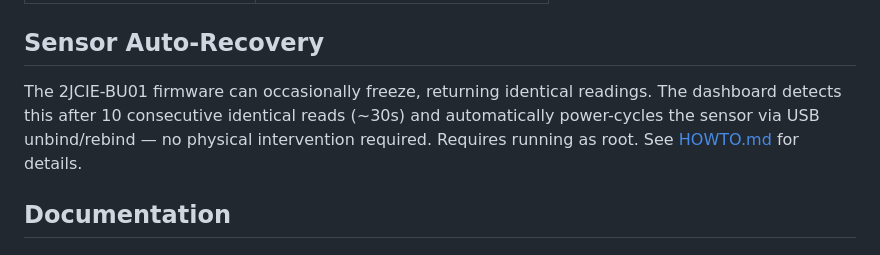
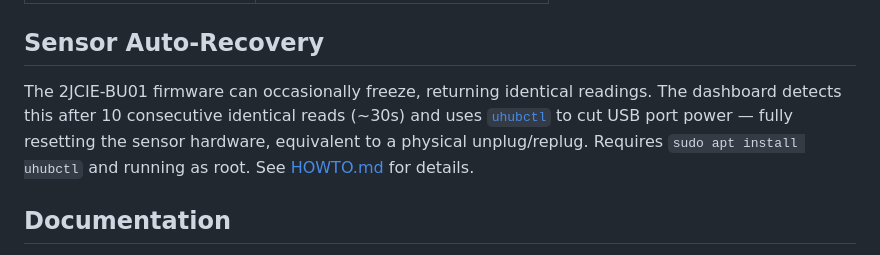
Before and after one commit to nobleson-phy/env-sensor-dashboard, a Markdown page: README.md, the part around the change. GitHub-like rendering.

Commit message:
Update HOWTO and README with uhubctl recovery details
Co-Authored-By: Claude Opus 4.6 <noreply@anthropic.com>

```diff
--- a/README.md
+++ b/README.md
@@ -77,7 +77,7 @@ Open `http://<pi-ip>:5000` in a browser.
 
 ## Sensor Auto-Recovery
 
-The 2JCIE-BU01 firmware can occasionally freeze, returning identical readings. The dashboard detects this after 10 consecutive identical reads (~30s) and automatically power-cycles the sensor via USB unbind/rebind — no physical intervention required. Requires running as root. See [HOWTO.md](HOWTO.md) for details.
+The 2JCIE-BU01 firmware can occasionally freeze, returning identical readings. The dashboard detects this after 10 consecutive identical reads (~30s) and uses [`uhubctl`](https://github.com/mvp/uhubctl) to cut USB port power — fully resetting the sensor hardware, equivalent to a physical unplug/replug. Requires `sudo apt install uhubctl` and running as root. See [HOWTO.md](HOWTO.md) for details.
 
 ## Documentation
 
```
Also changed, not shown: HOWTO.md (+20 -3 lines).
